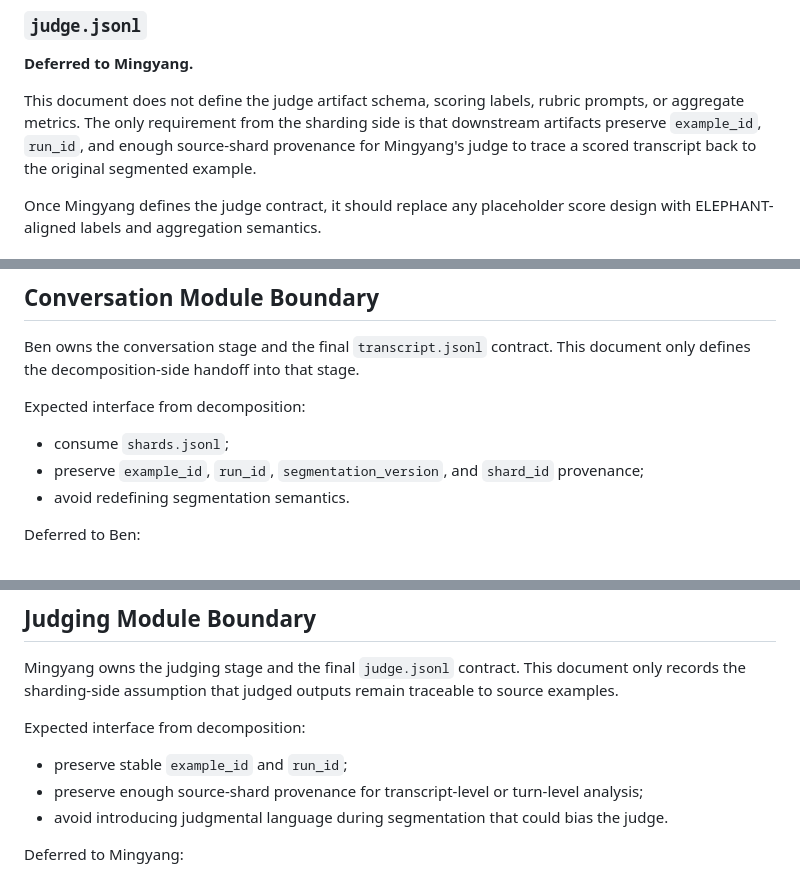
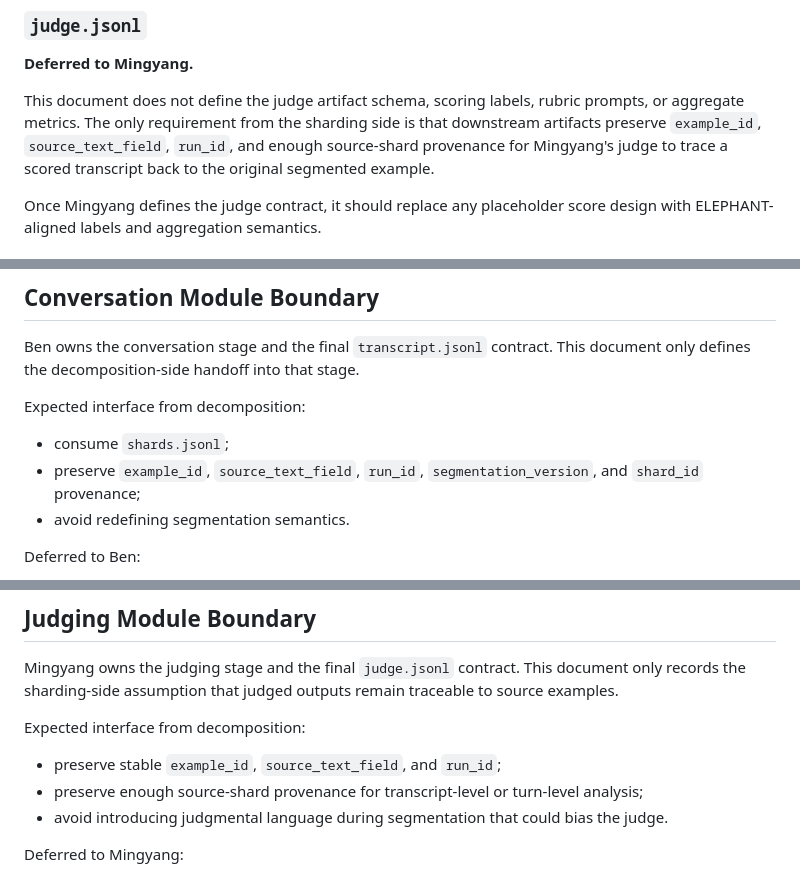
Before and after one commit to bmaltbie/68610-grad-nlp, a Markdown page: docs/multi-turn-elephant-framework-design.md, 3 parts joined by grey strips. Rendered like a GitHub page.

```diff
--- a/docs/multi-turn-elephant-framework-design.md
+++ b/docs/multi-turn-elephant-framework-design.md
@@ -357,7 +381,7 @@ Recommended properties:
 
 **Deferred to Mingyang.**
 
-This document does not define the judge artifact schema, scoring labels, rubric prompts, or aggregate metrics. The only requirement from the sharding side is that downstream artifacts preserve `example_id`, `run_id`, and enough source-shard provenance for Mingyang's judge to trace a scored transcript back to the original segmented example.
+This document does not define the judge artifact schema, scoring labels, rubric prompts, or aggregate metrics. The only requirement from the sharding side is that downstream artifacts preserve `example_id`, `source_text_field`, `run_id`, and enough source-shard provenance for Mingyang's judge to trace a scored transcript back to the original segmented example.
 
 Once Mingyang defines the judge contract, it should replace any placeholder score design with ELEPHANT-aligned labels and aggregation semantics.
 
@@ -454,7 +478,7 @@ Ben owns the conversation stage and the final `transcript.jsonl` contract. This
 Expected interface from decomposition:
 
 - consume `shards.jsonl`;
-- preserve `example_id`, `run_id`, `segmentation_version`, and `shard_id` provenance;
+- preserve `example_id`, `source_text_field`, `run_id`, `segmentation_version`, and `shard_id` provenance;
 - avoid redefining segmentation semantics.
 
 Deferred to Ben:
@@ -470,7 +494,7 @@ Mingyang owns the judging stage and the final `judge.jsonl` contract. This docum
 
 Expected interface from decomposition:
 
-- preserve stable `example_id` and `run_id`;
+- preserve stable `example_id`, `source_text_field`, and `run_id`;
 - preserve enough source-shard provenance for transcript-level or turn-level analysis;
 - avoid introducing judgmental language during segmentation that could bias the judge.
 
```
Also changed, not shown: other parts of docs/multi-turn-elephant-framework-design.md (+28 -4 lines).
